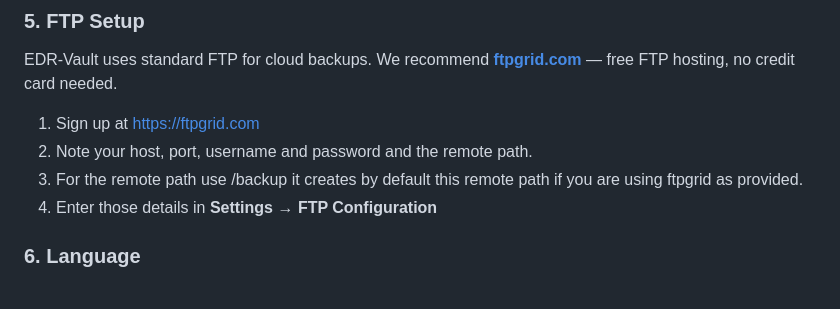
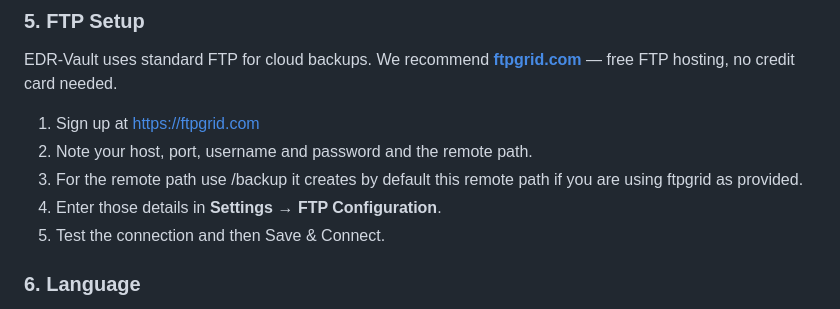
Before and after one commit to EDR23/EDR-VAULT, a Markdown page: README.md, the part around the change. Rendered like a GitHub page.

```diff
--- a/README.md
+++ b/README.md
@@ -57,7 +57,8 @@ EDR-Vault uses standard FTP for cloud backups. We recommend **[ftpgrid.com](http
 1. Sign up at [https://ftpgrid.com](https://ftpgrid.com)
 2. Note your host, port, username and password and the remote path.
 3. For the remote path use /backup it creates by default this remote path  if you are using ftpgrid as provided.
-4. Enter those details in **Settings → FTP Configuration**
+4. Enter those details in **Settings → FTP Configuration**.
+5. Test the connection and then Save & Connect.
 
 ### 6. Language
 Go to **Settings → Language** to switch between **English** and **Spanish**. The entire UI switches instantly — no restart needed.
```
